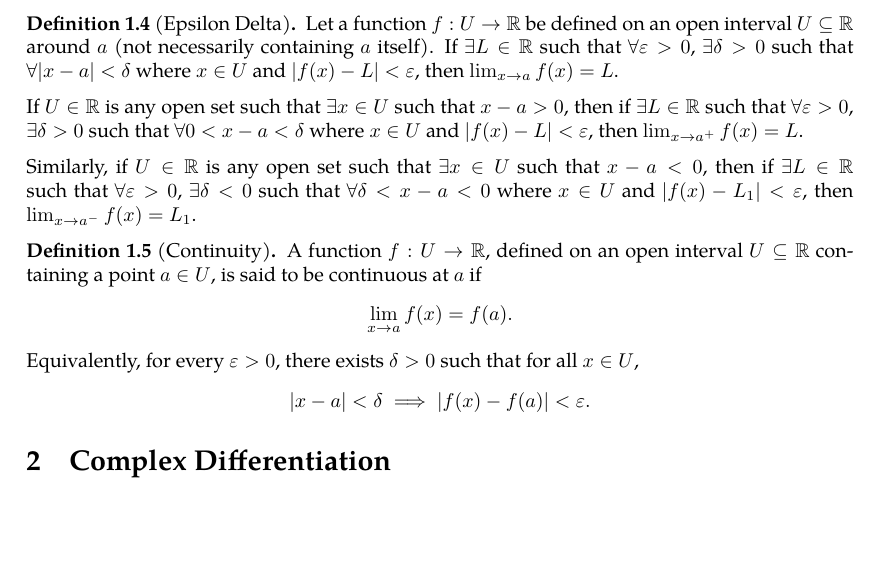
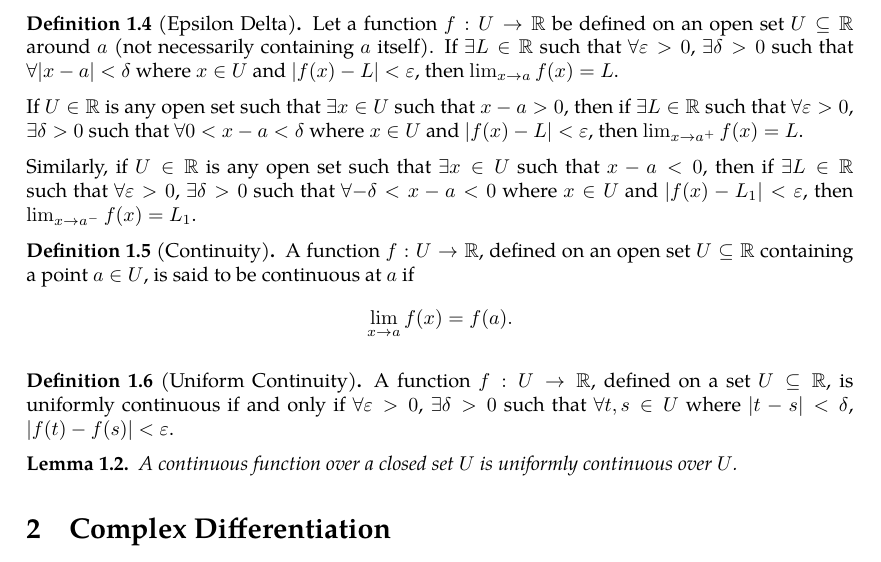
Before and after one commit to slipperking/complex-analysis-latex, a LaTeX document (main.tex): part of page 7 of 9, cut so that both start at the same text, the shorter picture padded with empty space. Compiled offline with pdfLaTeX.

Commit message:
overleaf_to_git (Sun May 18 00:33:39 2025 -0700): update main.tex from r1610 to r1634

```diff
--- a/main.tex
+++ b/main.tex
@@ -180,17 +180,22 @@ Then, the Fundamental Theorem of Calculus, the Gradient Theorem, Green's, Stokes
 \end{theorem}
 A portion of calculus is dedicated on rigorously defining concepts such as limits, continuity, integrability, etc. The most widely used definition of a finite limit of a function is the language of \(\varepsilon\)--\(\delta\), and states:
 \begin{definition}[Epsilon Delta]\label{def:epsilondelta}
-    Let a function \(f:U\to\mathbb{R}\) be defined on an open interval \(U\subseteq\mathbb{R}\) around \(a\) (not necessarily containing \(a\) itself). If \(\exists L\in\mathbb{R}\) such that $\forall\varepsilon>0$, \(\exists\delta>0\) such that $\forall |x-a|<\delta$ where \(x\in U\) and \(|f(x)-L|<\varepsilon\), then \(\lim_{x\to a}f(x)=L\).
+    Let a function \(f:U\to\mathbb{R}\) be defined on an open set \(U\subseteq\mathbb{R}\) around \(a\) (not necessarily containing \(a\) itself). If \(\exists L\in\mathbb{R}\) such that $\forall\varepsilon>0$, \(\exists\delta>0\) such that $\forall |x-a|<\delta$ where \(x\in U\) and \(|f(x)-L|<\varepsilon\), then \(\lim_{x\to a}f(x)=L\).
 
     If $U\in\mathbb{R}$ is any open set such that \(\exists x\in U\) such that \(x-a>0\), then if \(\exists L\in\mathbb{R}\) such that $\forall\varepsilon>0$, \(\exists\delta>0\) such that $\forall 0<x-a<\delta$ where \(x\in U\) and \(|f(x)-L|<\varepsilon\), then \(\lim_{x\to a^+}f(x)=L\).
 
-    Similarly, if $U\in\mathbb{R}$ is any open set such that \(\exists x\in U\) such that \(x-a<0\), then if \(\exists L\in\mathbb{R}\) such that $\forall\varepsilon>0$, \(\exists\delta<0\) such that $\forall \delta<x-a<0$ where \(x\in U\) and \(|f(x)-L_1|<\varepsilon\), then \(\lim_{x\to a^-}f(x)=L_1\).
+    Similarly, if $U\in\mathbb{R}$ is any open set such that \(\exists x\in U\) such that \(x-a<0\), then if \(\exists L\in\mathbb{R}\) such that $\forall\varepsilon>0$, \(\exists\delta>0\) such that $\forall{-\delta}<x-a<0$ where \(x\in U\) and \(|f(x)-L_1|<\varepsilon\), then \(\lim_{x\to a^-}f(x)=L_1\).
 \end{definition}
 \begin{definition}[Continuity]\label{def:continuity}
-    A function \(f:U \to \mathbb{R}\), defined on an open interval \(U \subseteq \mathbb{R}\) containing a point \(a \in U\), is said to be continuous at \(a\) if
-    \[\lim_{x \to a} f(x) = f(a).\]
-    Equivalently, for every \(\varepsilon > 0\), there exists \(\delta > 0\) such that for all \(x \in U\), \[|x - a| < \delta \implies |f(x) - f(a)| < \varepsilon.\]
+    A function \(f:U \to \mathbb{R}\), defined on an open set \(U \subseteq \mathbb{R}\) containing a point \(a \in U\), is said to be continuous at \(a\) if
+    \[\lim_{x\to a}f(x)=f(a).\]
 \end{definition}
+\begin{definition}[Uniform Continuity]\label{def:continuity}
+    A function \(f:U\to\mathbb{R}\), defined on a set \(U\subseteq\mathbb{R}\), is uniformly continuous if and only if $\forall\varepsilon>0$, $\exists\delta>0$ such that $\forall t,s\in U$ where \(|t-s|<\delta\), \(\left|f(t)-f(s)\right|<\varepsilon\).
+\end{definition}
+\begin{lemma}
+    A continuous function over a closed set $U$ is uniformly continuous over $U$.
+\end{lemma}
 \section{Complex Differentiation}
 For \(U\subseteq \mathbb{C}\) and a complex function $f:\mathbb{U}\to\mathbb{C}$, $f(z)$ is complex differentiable at \(z\in U\) if the following limit exists, regardless of the direction \(h\) approaches 0 at:
 \[\lim_{h\to0}\frac{f(z+h)-f(z)}{h}.\]
```
